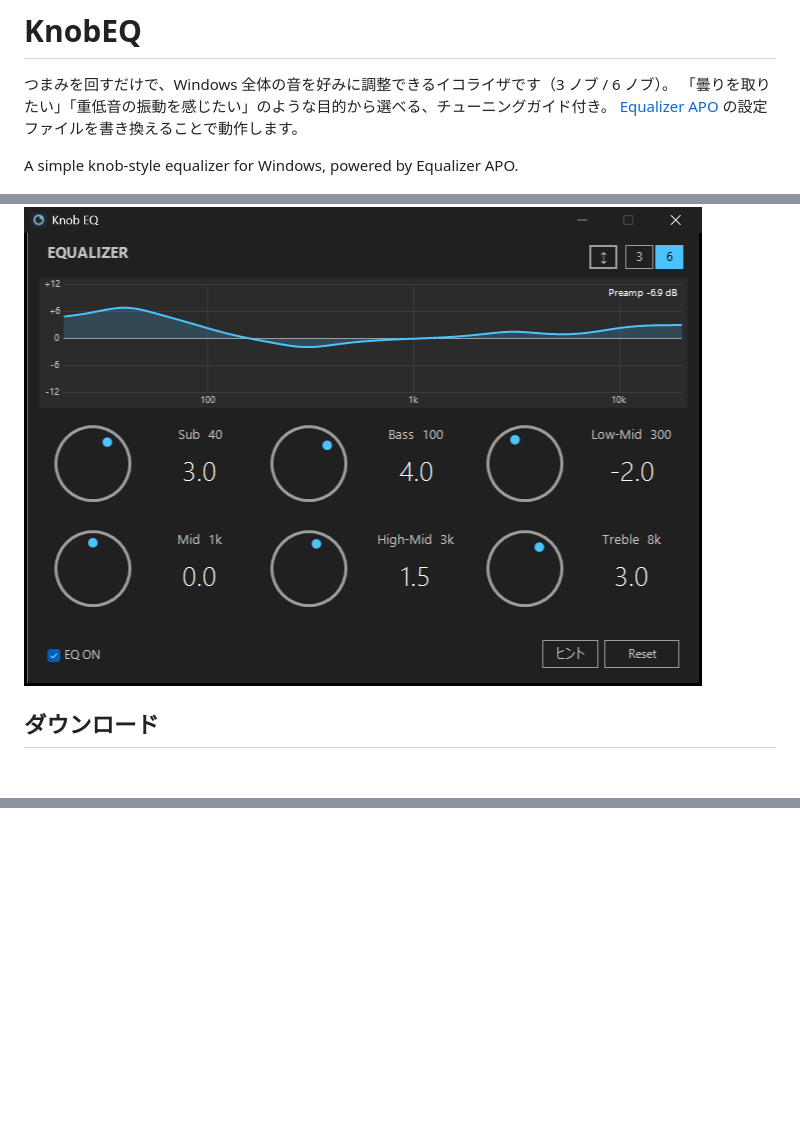
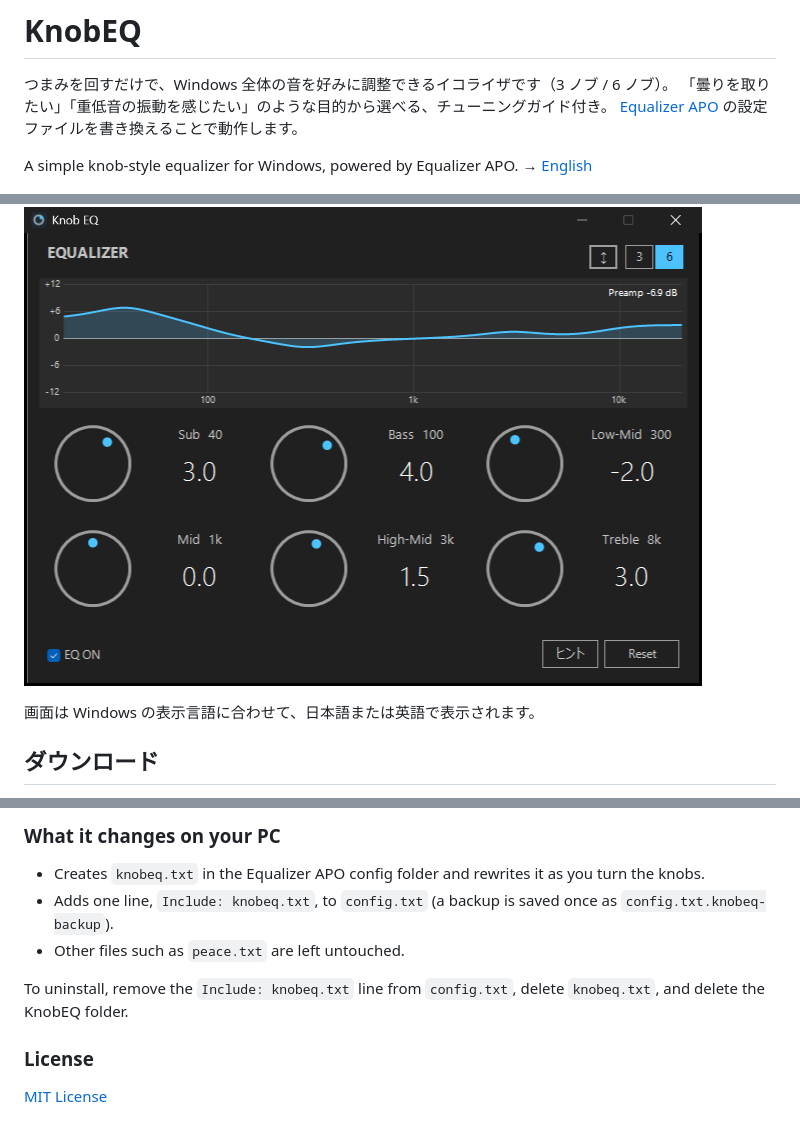
Before and after one commit to woy74237-ship-it/knob-eq, a Markdown page: README.md, 3 parts joined by grey strips. Rendered like a GitHub page; blank space fills up the shorter version.

```diff
--- a/README.md
+++ b/README.md
@@ -4,9 +4,11 @@
 「曇りを取りたい」「重低音の振動を感じたい」のような目的から選べる、チューニングガイド付き。
 [Equalizer APO](https://sourceforge.net/projects/equalizerapo/) の設定ファイルを書き換えることで動作します。
 
-A simple knob-style equalizer for Windows, powered by Equalizer APO.
+A simple knob-style equalizer for Windows, powered by Equalizer APO. → [English](#english)
 
 ![KnobEQ の画面](site/images/main.png)
+
+画面は Windows の表示言語に合わせて、日本語または英語で表示されます。
 
 ## ダウンロード
 
@@ -157,0 +196,11 @@ Windows に標準で入っている C# コンパイラを使うので、追加
+### What it changes on your PC
+
+- Creates `knobeq.txt` in the Equalizer APO config folder and rewrites it as you turn the knobs.
+- Adds one line, `Include: knobeq.txt`, to `config.txt` (a backup is saved once as `config.txt.knobeq-backup`).
+- Other files such as `peace.txt` are left untouched.
+
+To uninstall, remove the `Include: knobeq.txt` line from `config.txt`, delete `knobeq.txt`, and delete the KnobEQ folder.
+
+### License
+
+[MIT License](LICENSE)
```
Also changed, not shown: other parts of README.md (+36 -0 lines), site/images/en/guide.png (added), site/images/en/main.png (added), site/images/en/three.png (added), site/images/en/warning.png (added), site/images/guide.png, 2 other files.
